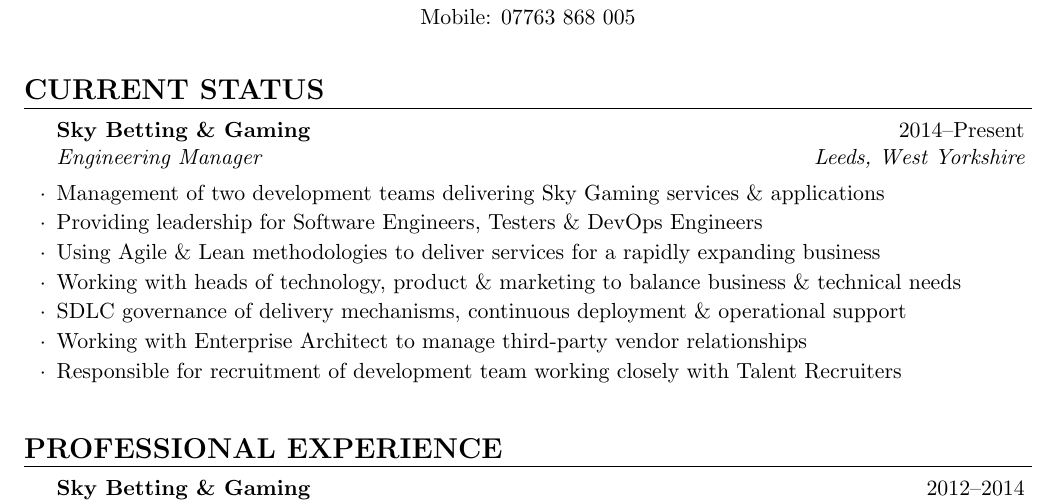
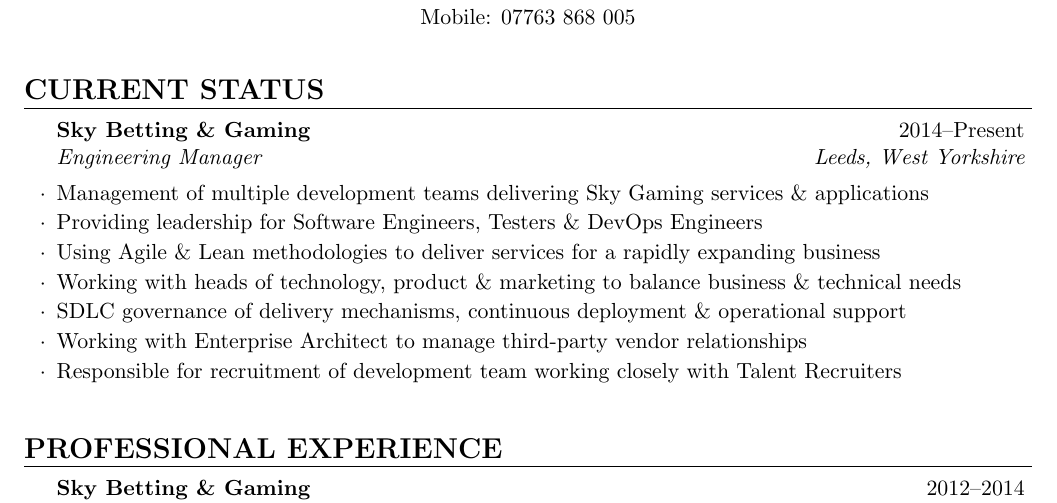
Before and after one commit to cmbuckley/cv, a LaTeX CV (_src/cv.tex): part of page 1 of 2, cut so that both start at the same text. Compiled offline with pdfLaTeX.

Commit message:
More than 2 teams

```diff
--- a/_src/cv.tex
+++ b/_src/cv.tex
@@ -18,7 +18,7 @@
 \begin{rSection}{Current Status}
 
 \begin{rSubsection}{Sky Betting \& Gaming}{2014--Present}{Engineering Manager}{Leeds, West Yorkshire}
-\item Management of two development teams delivering Sky Gaming services \& applications
+\item Management of multiple development teams delivering Sky Gaming services \& applications
 \item Providing leadership for Software Engineers, Testers \& DevOps Engineers
 \item Using Agile \& Lean methodologies to deliver services for a rapidly expanding business
 \item Working with heads of technology, product \& marketing to balance business \& technical needs
```
